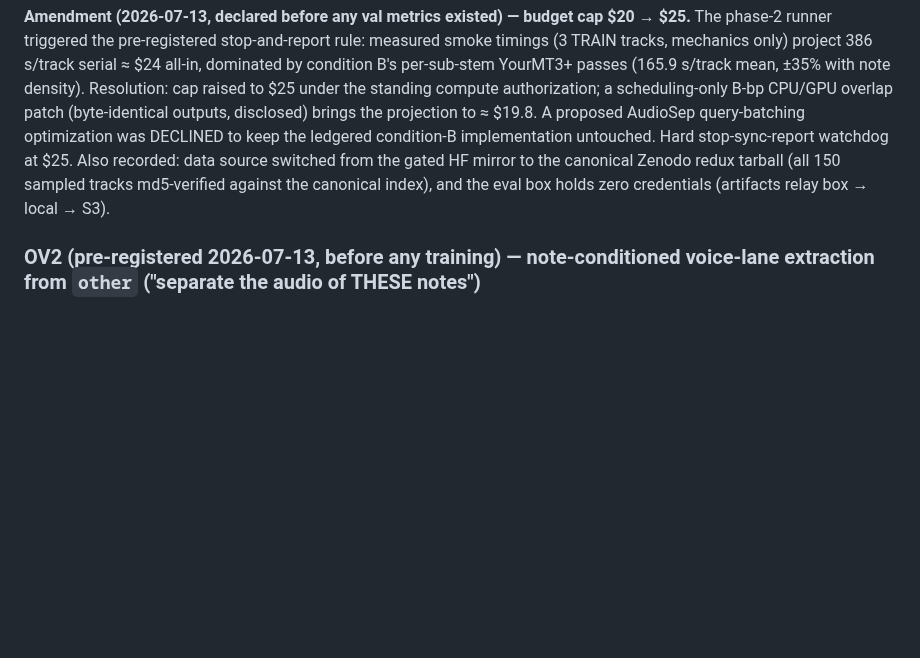
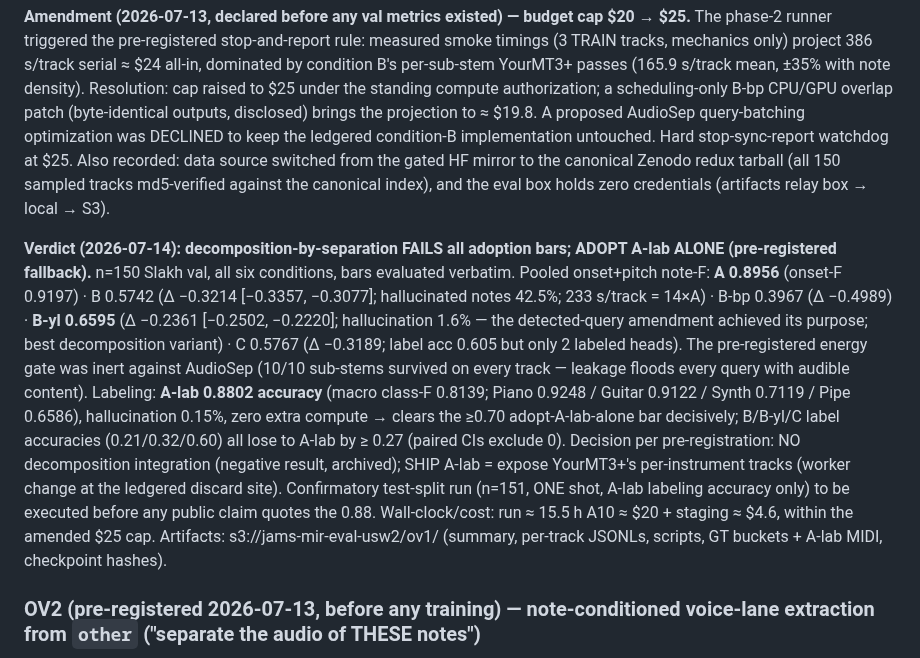
Before and after one commit to jhurliman/jams, a Markdown page: paper/EXPERIMENTS.md, the part around the change. GitHub-like rendering; blank space fills up the shorter version.

Commit message:
eval: OV1 verdict — decomposition fails all bars; adopt A-lab alone
A 0.8956 note-F vs best decomposition (B-yl) 0.6595; A-lab labels 0.8802
accuracy for zero extra compute. B-yl's detection-gated queries cut
hallucination 42.5% -> 1.6% (amendment validated) but decomposition still
loses ~0.24 note-F. Negative result archived; A-lab ships.

Co-Authored-By: Claude Fable 5 <noreply@anthropic.com>

```diff
--- a/paper/EXPERIMENTS.md
+++ b/paper/EXPERIMENTS.md
@@ -748,6 +748,26 @@ canonical Zenodo redux tarball (all 150 sampled tracks md5-verified against the
 canonical index), and the eval box holds zero credentials (artifacts relay
 box → local → S3).
 
+**Verdict (2026-07-14): decomposition-by-separation FAILS all adoption bars; ADOPT
+A-lab ALONE (pre-registered fallback).** n=150 Slakh val, all six conditions, bars
+evaluated verbatim. Pooled onset+pitch note-F: **A 0.8956** (onset-F 0.9197) ·
+B 0.5742 (Δ −0.3214 [−0.3357, −0.3077]; hallucinated notes 42.5%; 233 s/track = 14×A)
+· B-bp 0.3967 (Δ −0.4989) · **B-yl 0.6595** (Δ −0.2361 [−0.2502, −0.2220];
+hallucination 1.6% — the detected-query amendment achieved its purpose; best
+decomposition variant) · C 0.5767 (Δ −0.3189; label acc 0.605 but only 2 labeled
+heads). The pre-registered energy gate was inert against AudioSep (10/10 sub-stems
+survived on every track — leakage floods every query with audible content). Labeling:
+**A-lab 0.8802 accuracy** (macro class-F 0.8139; Piano 0.9248 / Guitar 0.9122 / Synth
+0.7119 / Pipe 0.6586), hallucination 0.15%, zero extra compute → clears the ≥0.70
+adopt-A-lab-alone bar decisively; B/B-yl/C label accuracies (0.21/0.32/0.60) all lose
+to A-lab by ≥ 0.27 (paired CIs exclude 0). Decision per pre-registration: NO
+decomposition integration (negative result, archived); SHIP A-lab = expose YourMT3+'s
+per-instrument tracks (worker change at the ledgered discard site). Confirmatory
+test-split run (n=151, ONE shot, A-lab labeling accuracy only) to be executed before
+any public claim quotes the 0.88. Wall-clock/cost: run ≈ 15.5 h A10 ≈ $20 + staging ≈
+$4.6, within the amended $25 cap. Artifacts: s3://jams-mir-eval-usw2/ov1/ (summary,
+per-track JSONLs, scripts, GT buckets + A-lab MIDI, checkpoint hashes).
+
 ### OV2 (pre-registered 2026-07-13, before any training) — note-conditioned voice-lane extraction from `other` ("separate the audio of THESE notes")
 
 **Hypothesis.** Conditioning a separator on a target-voice piano roll extracts per-voice
```
